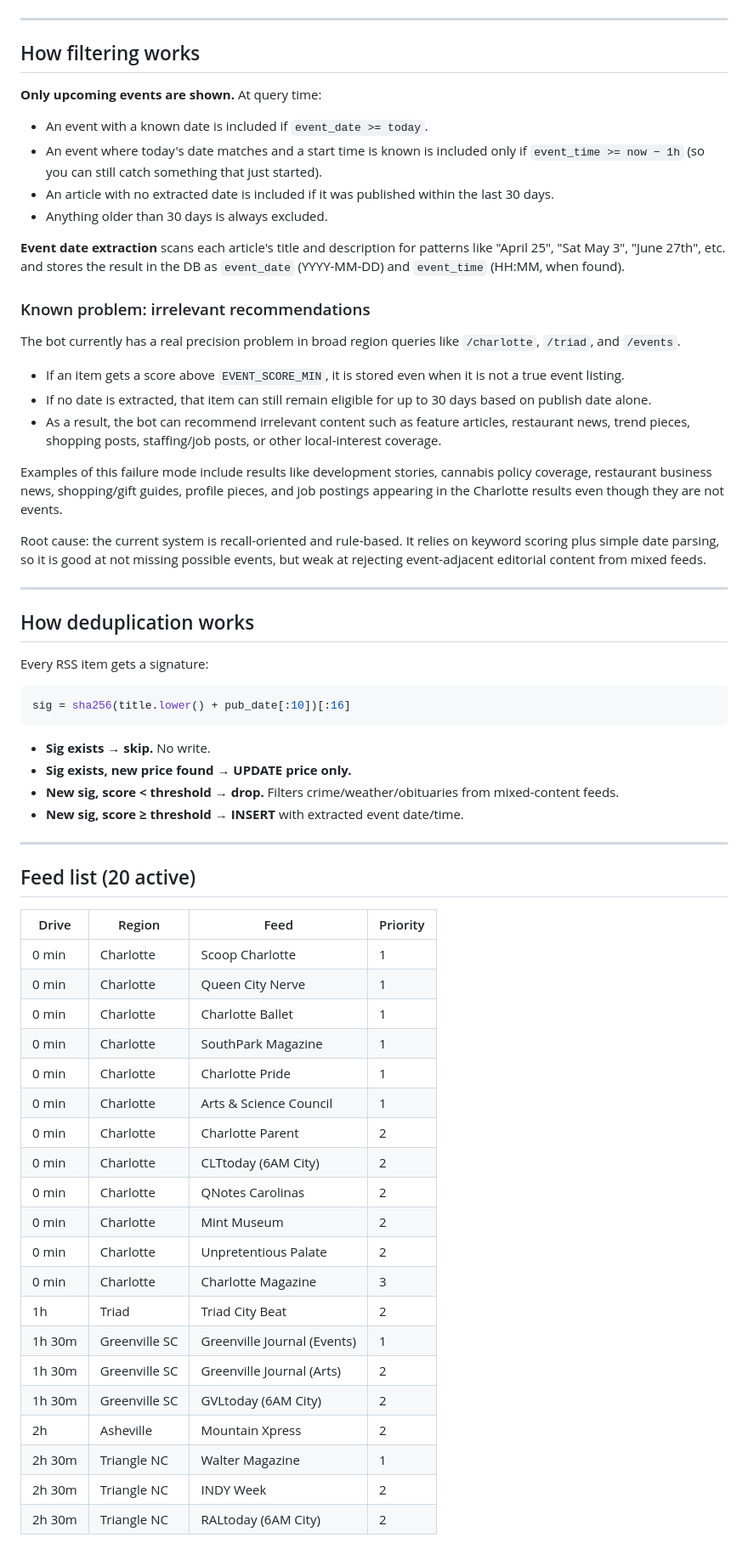
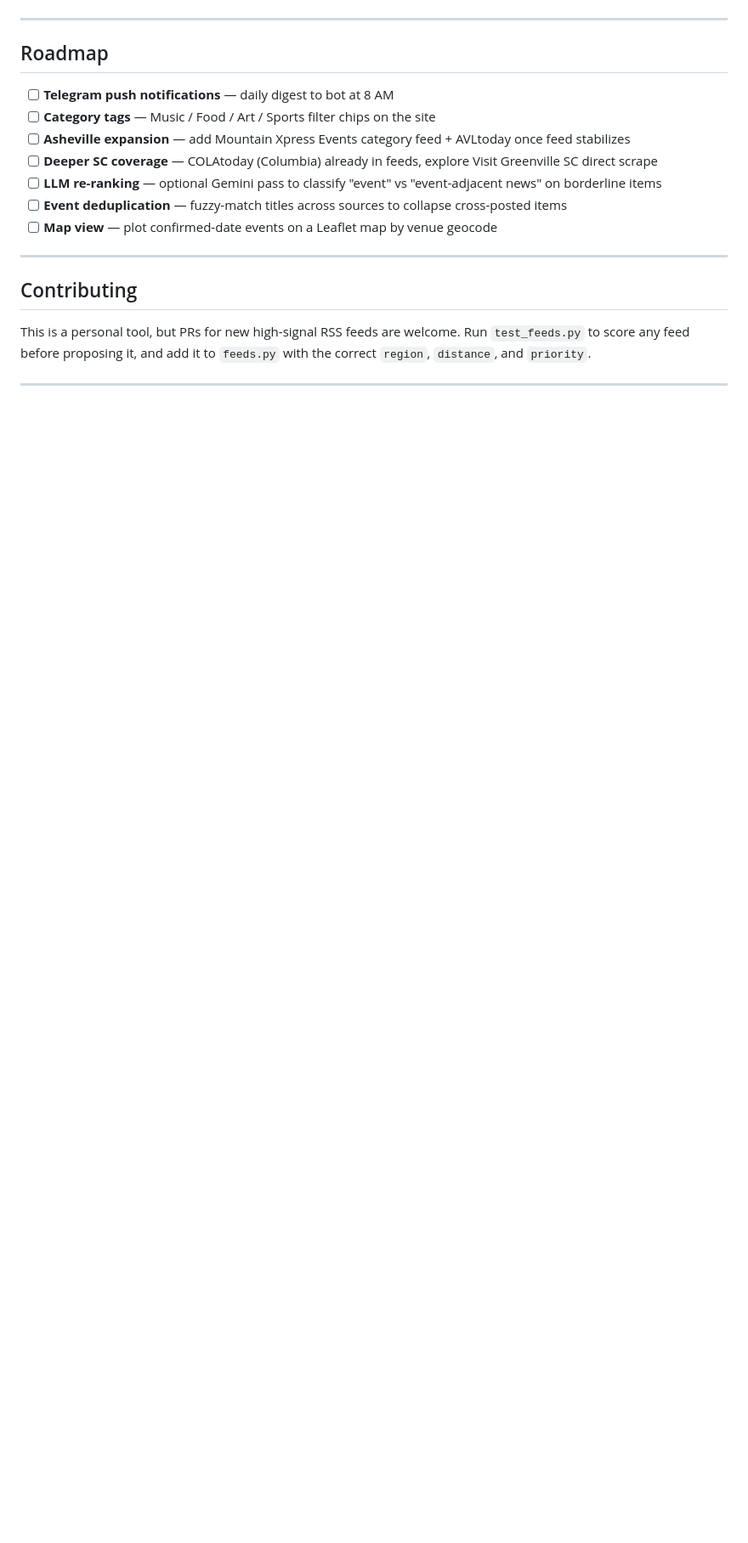
Before and after one commit to Aaditya-327/Charlotte-on-the-Run, a Markdown page: README.md, the part around one of its changes. Shown at 85% size. Rendered like a GitHub page; blank space fills up the shorter version.

````diff
--- a/README.md
+++ b/README.md
@@ -144,68 +238,21 @@ Important limitation: region views such as `/charlotte` can still show irrelevan
 
 ---
 
-## How filtering works
+## Roadmap
 
-**Only upcoming events are shown.** At query time:
-
-- An event with a known date is included if `event_date >= today`.
-- An event where today's date matches and a start time is known is included only if `event_time >= now − 1h` (so you can still catch something that just started).
-- An article with no extracted date is included if it was published within the last 30 days.
-- Anything older than 30 days is always excluded.
-
-**Event date extraction** scans each article's title and description for patterns like "April 25", "Sat May 3", "June 27th", etc. and stores the result in the DB as `event_date` (YYYY-MM-DD) and `event_time` (HH:MM, when found).
-
-### Known problem: irrelevant recommendations
-
-The bot currently has a real precision problem in broad region queries like `/charlotte`, `/triad`, and `/events`.
-
-- If an item gets a score above `EVENT_SCORE_MIN`, it is stored even when it is not a true event listing.
-- If no date is extracted, that item can still remain eligible for up to 30 days based on publish date alone.
-- As a result, the bot can recommend irrelevant content such as feature articles, restaurant news, trend pieces, shopping posts, staffing/job posts, or other local-interest coverage.
-
-Examples of this failure mode include results like development stories, cannabis policy coverage, restaurant business news, shopping/gift guides, profile pieces, and job postings appearing in the Charlotte results even though they are not events.
-
-Root cause: the current system is recall-oriented and rule-based. It relies on keyword scoring plus simple date parsing, so it is good at not missing possible events, but weak at rejecting event-adjacent editorial content from mixed feeds.
+- [ ] **Telegram push notifications** — daily digest to bot at 8 AM
+- [ ] **Category tags** — Music / Food / Art / Sports filter chips on the site
+- [ ] **Asheville expansion** — add Mountain Xpress Events category feed + AVLtoday once feed stabilizes
+- [ ] **Deeper SC coverage** — COLAtoday (Columbia) already in feeds, explore Visit Greenville SC direct scrape
+- [ ] **LLM re-ranking** — optional Gemini pass to classify "event" vs "event-adjacent news" on borderline items
+- [ ] **Event deduplication** — fuzzy-match titles across sources to collapse cross-posted items
+- [ ] **Map view** — plot confirmed-date events on a Leaflet map by venue geocode
 
 ---
 
-## How deduplication works
+## Contributing
 
-Every RSS item gets a signature:
-
-```python
-sig = sha256(title.lower() + pub_date[:10])[:16]
-```
-
-- **Sig exists → skip.** No write.
-- **Sig exists, new price found → UPDATE price only.**
-- **New sig, score < threshold → drop.** Filters crime/weather/obituaries from mixed-content feeds.
-- **New sig, score ≥ threshold → INSERT** with extracted event date/time.
+This is a personal tool, but PRs for new high-signal RSS feeds are welcome. Run `test_feeds.py` to score any feed before proposing it, and add it to `feeds.py` with the correct `region`, `distance`, and `priority`.
 
 ---
 
-## Feed list (20 active)
-
-| Drive | Region | Feed | Priority |
-|---|---|---|---|
-| 0 min | Charlotte | Scoop Charlotte | 1 |
-| 0 min | Charlotte | Queen City Nerve | 1 |
-| 0 min | Charlotte | Charlotte Ballet | 1 |
-| 0 min | Charlotte | SouthPark Magazine | 1 |
-| 0 min | Charlotte | Charlotte Pride | 1 |
-| 0 min | Charlotte | Arts & Science Council | 1 |
-| 0 min | Charlotte | Charlotte Parent | 2 |
-| 0 min | Charlotte | CLTtoday (6AM City) | 2 |
-| 0 min | Charlotte | QNotes Carolinas | 2 |
-| 0 min | Charlotte | Mint Museum | 2 |
-| 0 min | Charlotte | Unpretentious Palate | 2 |
-| 0 min | Charlotte | Charlotte Magazine | 3 |
-| 1h | Triad | Triad City Beat | 2 |
-| 1h 30m | Greenville SC | Greenville Journal (Events) | 1 |
-| 1h 30m | Greenville SC | Greenville Journal (Arts) | 2 |
-| 1h 30m | Greenville SC | GVLtoday (6AM City) | 2 |
-| 2h | Asheville | Mountain Xpress | 2 |
-| 2h 30m | Triangle NC | Walter Magazine | 1 |
-| 2h 30m | Triangle NC | INDY Week | 2 |
-| 2h 30m | Triangle NC | RALtoday (6AM City) | 2 |
-
````
Also changed, not shown: other parts of README.md (+197 -118 lines).
